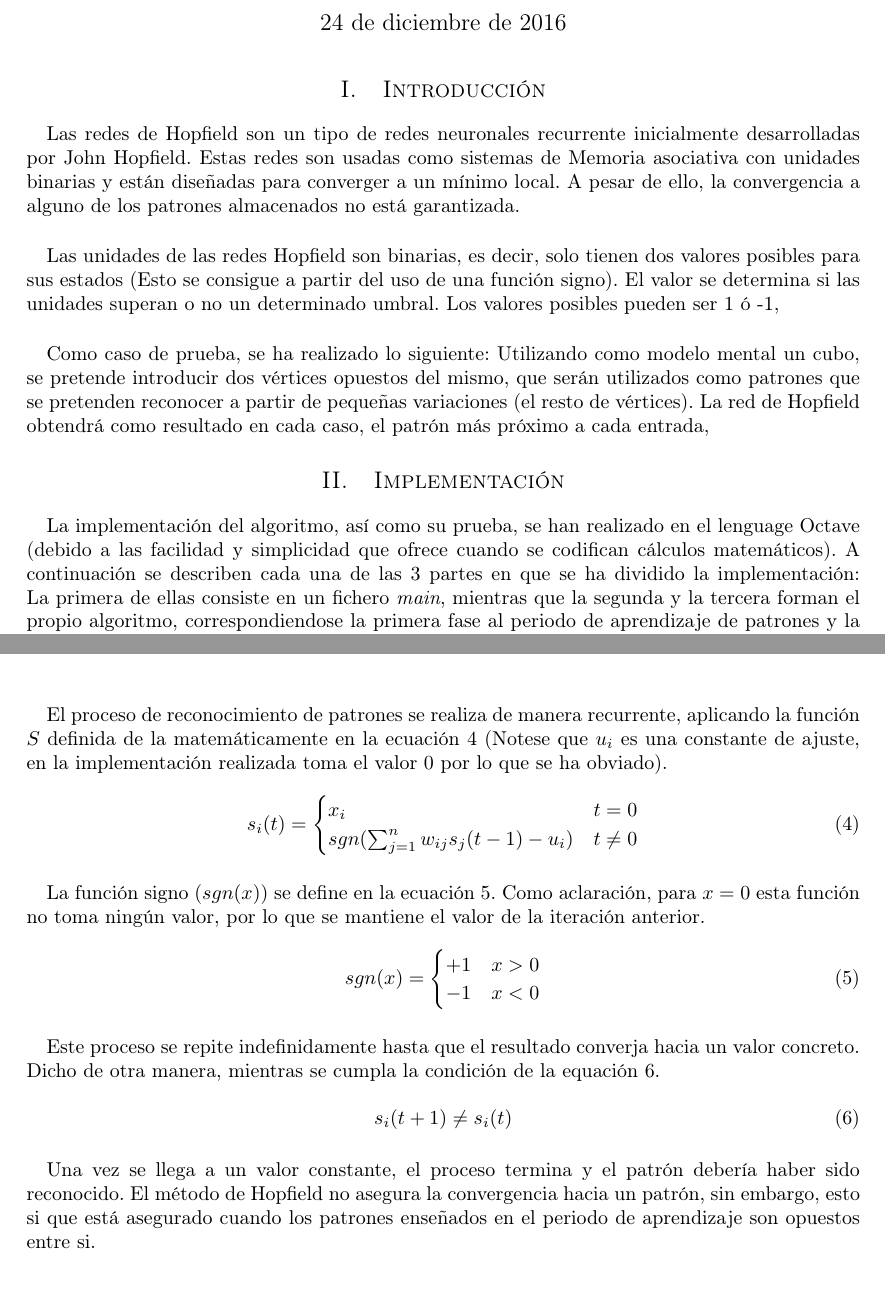
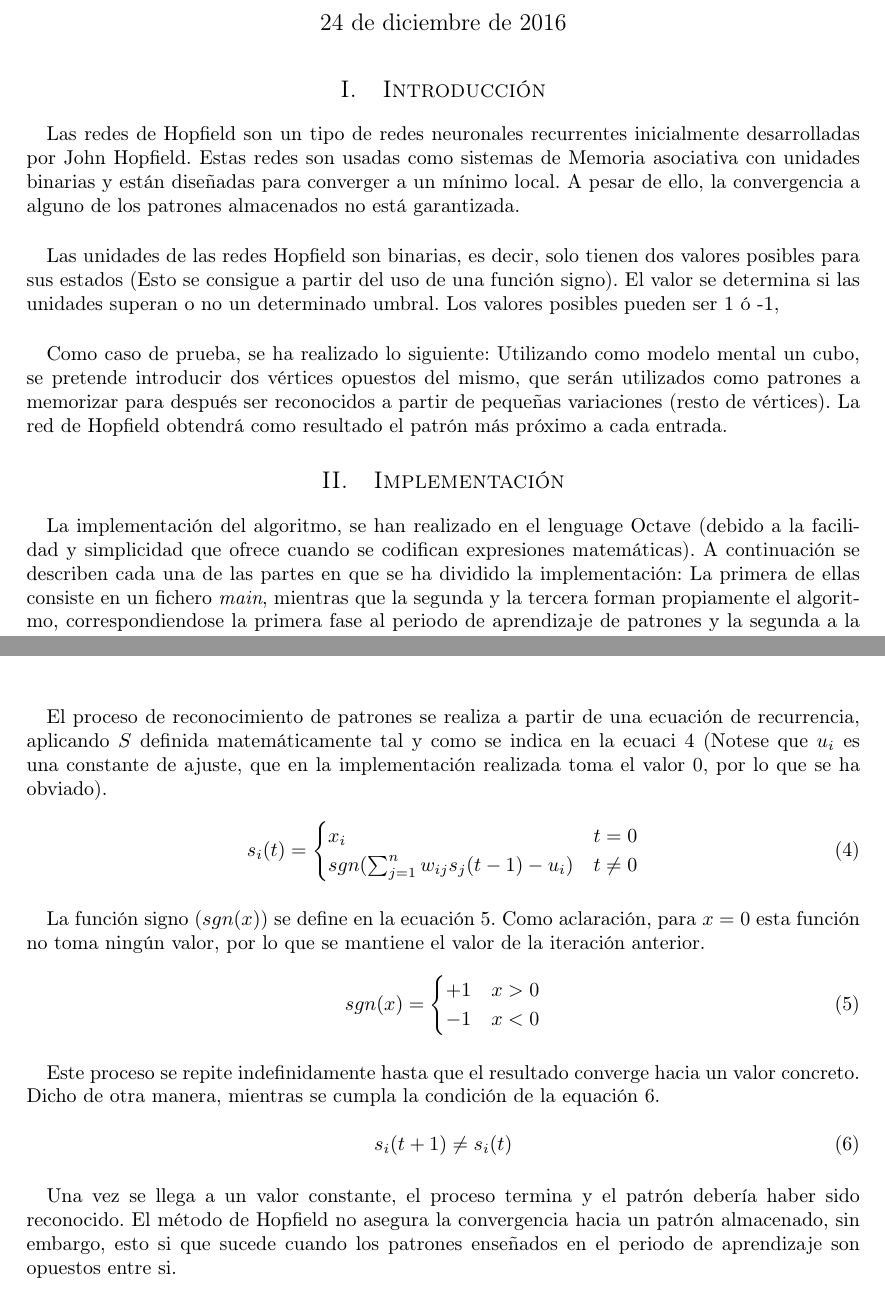
Before and after one commit to garciparedes/data-mining-hopfield-network, a LaTeX document (article/article.tex): two parts of pages 1 and 2 of 3, joined at a grey line, cut so that both start at the same text, the shorter picture padded with empty space. Compiled offline with pdfLaTeX.

Commit message:
Revised document

```diff
--- a/article/article.tex
+++ b/article/article.tex
@@ -60,19 +60,19 @@
   \section{Introducción}
 
     \paragraph{}
-		Las redes de Hopfield son un tipo de redes neuronales recurrente inicialmente desarrolladas por John Hopfield. Estas redes son usadas como sistemas de Memoria asociativa con unidades binarias y están diseñadas para converger a un mínimo local. A pesar de ello, la convergencia a alguno de los patrones almacenados no está garantizada.
+		Las redes de Hopfield son un tipo de redes neuronales recurrentes inicialmente desarrolladas por John Hopfield. Estas redes son usadas como sistemas de Memoria asociativa con unidades binarias y están diseñadas para converger a un mínimo local. A pesar de ello, la convergencia a alguno de los patrones almacenados no está garantizada.
 
 		\paragraph{}
 		Las unidades de las redes Hopfield son binarias, es decir, solo tienen dos valores posibles para sus estados (Esto se consigue a partir del uso de una función signo). El valor se determina si las unidades superan o no un determinado umbral. Los valores posibles pueden ser 1 ó -1,
 
 		\paragraph{}
-		Como caso de prueba, se ha realizado lo siguiente: Utilizando como modelo mental un cubo, se pretende introducir dos vértices opuestos del mismo, que serán utilizados como patrones que se pretenden reconocer a partir de pequeñas variaciones (el resto de vértices). La red de Hopfield obtendrá como resultado en cada caso, el patrón más próximo a cada entrada,
+		Como caso de prueba, se ha realizado lo siguiente: Utilizando como modelo mental un cubo, se pretende introducir dos vértices opuestos del mismo, que serán utilizados como patrones a memorizar para después ser reconocidos a partir de pequeñas variaciones (resto de vértices). La red de Hopfield obtendrá como resultado el patrón más próximo a cada entrada.
 
 
 	\section{Implementación}
 
 		\paragraph{}
-		La implementación del algoritmo, así como su prueba, se han realizado en el lenguage Octave (debido a las facilidad y simplicidad que ofrece cuando se codifican cálculos matemáticos). A continuación se describen cada una de las 3 partes en que se ha dividido la implementación: La primera de ellas consiste en un fichero \emph{main}, mientras que la segunda y la tercera forman el propio algoritmo, correspondiendose la primera fase al periodo de aprendizaje de patrones y la segunda a la clasificación de entradas.
+		La implementación del algoritmo, se han realizado en el lenguage Octave (debido a la facilidad y simplicidad que ofrece cuando se codifican expresiones matemáticas). A continuación se describen cada una de las partes en que se ha dividido la implementación: La primera de ellas consiste en un fichero \emph{main}, mientras que la segunda y la tercera forman propiamente el algoritmo, correspondiendose la primera fase al periodo de aprendizaje de patrones y la segunda a la clasificación de entradas.
 
 		\begin{figure}[htpb!]
 			\centering
@@ -118,7 +118,7 @@
 		\end{figure}
 
 		\paragraph{}
-		El proceso de reconocimiento de patrones se realiza de manera recurrente, aplicando la función $S$ definida de la matemáticamente en la ecuación \ref{eq:4} (Notese que $u_{i}$ es una constante de ajuste, en la implementación realizada toma el valor $0$ por lo que se ha obviado).
+		El proceso de reconocimiento de patrones se realiza a partir de una ecuación de recurrencia, aplicando $S$ definida matemáticamente tal y como se indica en la ecuaci \ref{eq:4} (Notese que $u_{i}$ es una constante de ajuste, que en la implementación realizada toma el valor $0$, por lo que se ha obviado).
 
 		\begin{equation} \label{eq:4}
 		 	s_i(t) =
@@ -135,19 +135,19 @@
 			sgn(x) =
 			\begin{cases}
 				+1 & x > 0 \\
-				-1 & x < 0
+				-1 & x < 0 \\
 			\end{cases}
 		\end{equation}
 
 		\paragraph{}
-		Este proceso se repite indefinidamente hasta que el resultado converja hacia un valor concreto. Dicho de otra manera, mientras se cumpla la condición de la equación \ref{eq:6}.
+		Este proceso se repite indefinidamente hasta que el resultado converge hacia un valor concreto. Dicho de otra manera, mientras se cumpla la condición de la equación \ref{eq:6}.
 
 		\begin{equation} \label{eq:6}
 			s_i(t+1) \neq s_i(t)
 		\end{equation}
 
 		\paragraph{}
-		Una vez se llega a un valor constante, el proceso termina y el patrón debería haber sido reconocido. El método de Hopfield no asegura la convergencia hacia un patrón, sin embargo, esto si que está asegurado cuando los patrones enseñados en el periodo de aprendizaje son opuestos entre si.
+		Una vez se llega a un valor constante, el proceso termina y el patrón debería haber sido reconocido. El método de Hopfield no asegura la convergencia hacia un patrón almacenado, sin embargo, esto si que sucede cuando los patrones enseñados en el periodo de aprendizaje son opuestos entre si.
 
 
 	\section{Resultados}
```
Also changed, not shown: article/article.tex (2 more changed lines).
